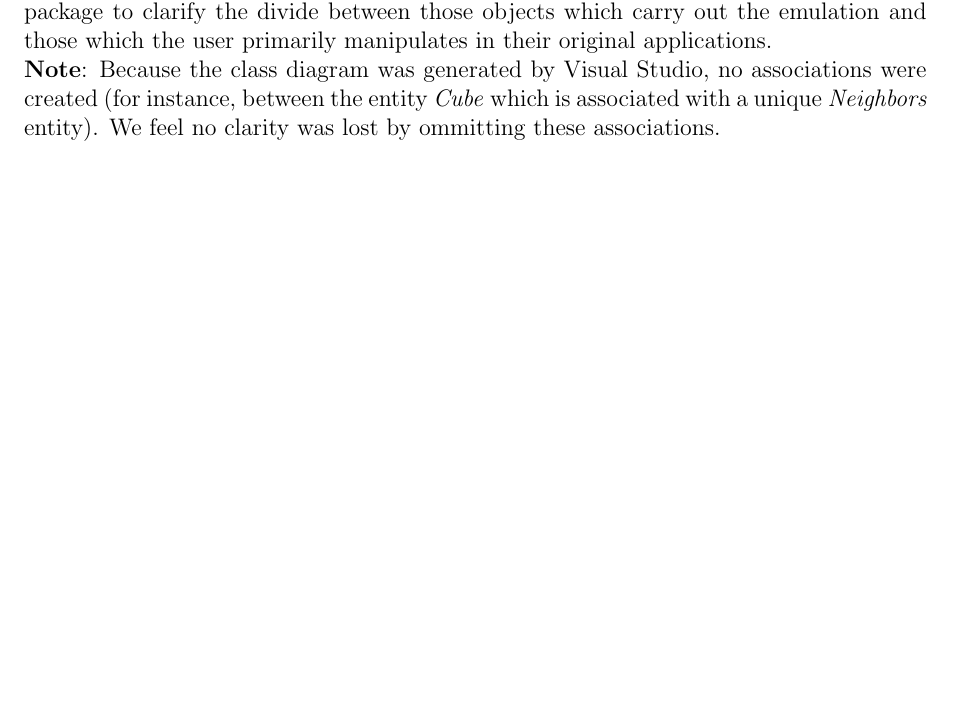
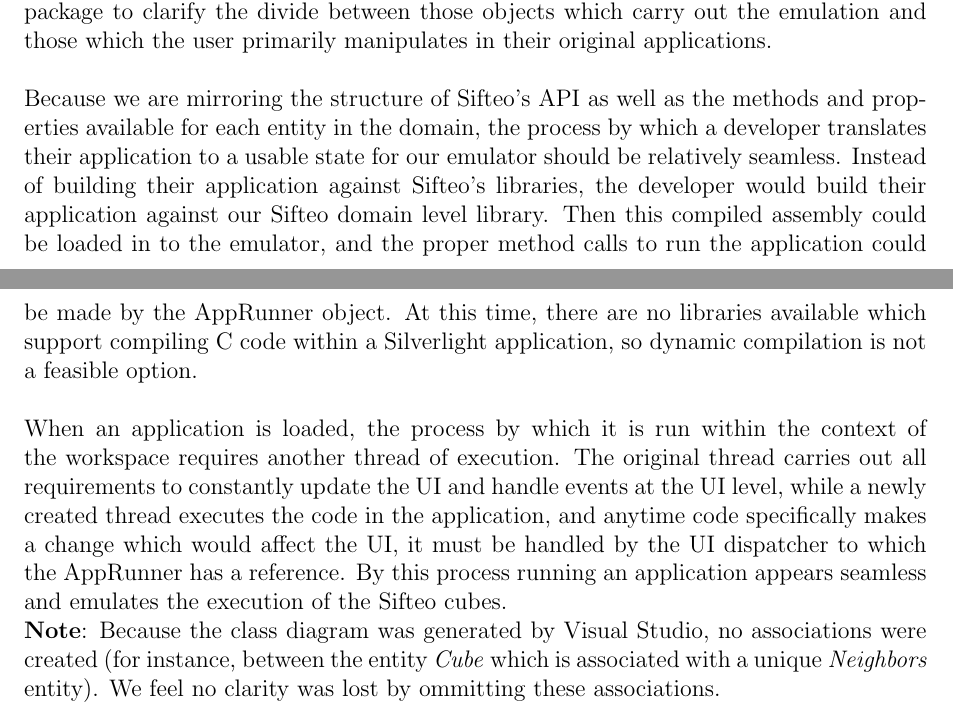
Before and after one commit to infin8x/Siftables-Emulator, a LaTeX document (docs/SingularitySoftware-FinalProjectDesign.tex): part of page 7 of 14 before the commit and two parts of pages 7 and 8 of 15 after it, the two joined at a grey line, cut so that both start at the same text, the shorter picture padded with empty space. Compiled offline with pdfLaTeX.

Commit message:
Added app running explanation

```diff
--- a/docs/SingularitySoftware-FinalProjectDesign.tex
+++ b/docs/SingularitySoftware-FinalProjectDesign.tex
@@ -87,6 +87,10 @@ The below activity diagram details the process beginning with the user loading a
 Any external relationships our shown beneath the class name to emphasize interaction with classes we did not create. For instance, each \textit{Cube} is implemented as a \textit{UserControl} object.
 \\\\
 Additionally, every entity in our diagram is being implemented in our own original code, though many classes are inspired by the Sifteo API which we have to mirror. Those entities which do mirror the objects in the Sifteo domain will be separated into a distinct package to clarify the divide between those objects which carry out the emulation and those which the user primarily manipulates in their original applications.
+\\\\
+Because we are mirroring the structure of Sifteo's API as well as the methods and properties available for each entity in the domain, the process by which a developer translates their application to a usable state for our emulator should be relatively seamless. Instead of building their application against Sifteo's libraries, the developer would build their application against our Sifteo domain level library. Then this compiled assembly could be loaded in to the emulator, and the proper method calls to run the application could be made by the AppRunner object. At this time, there are no libraries available which support compiling C# code within a Silverlight application, so dynamic compilation is not a feasible option.
+\\\\
+When an application is loaded, the process by which it is run within the context of the workspace requires another thread of execution. The original thread carries out all requirements to constantly update the UI and handle events at the UI level, while a newly created thread executes the code in the application, and anytime code specifically makes a change which would affect the UI, it must be handled by the UI dispatcher to which the AppRunner has a reference. By this process running an application appears seamless and emulates the execution of the Sifteo cubes.
 
 \textbf{Note}: Because the class diagram was generated by Visual Studio, no associations were created (for instance, between the entity \textit{Cube} which is associated with a unique \textit{Neighbors} entity). We feel no clarity was lost by ommitting these associations.
 
```
